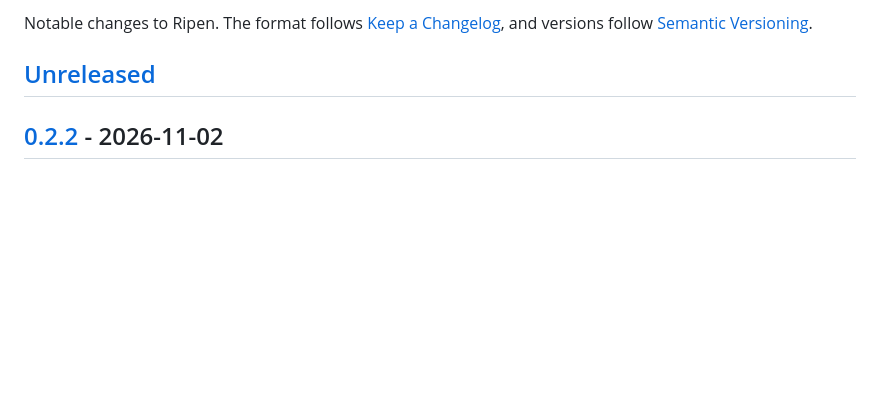
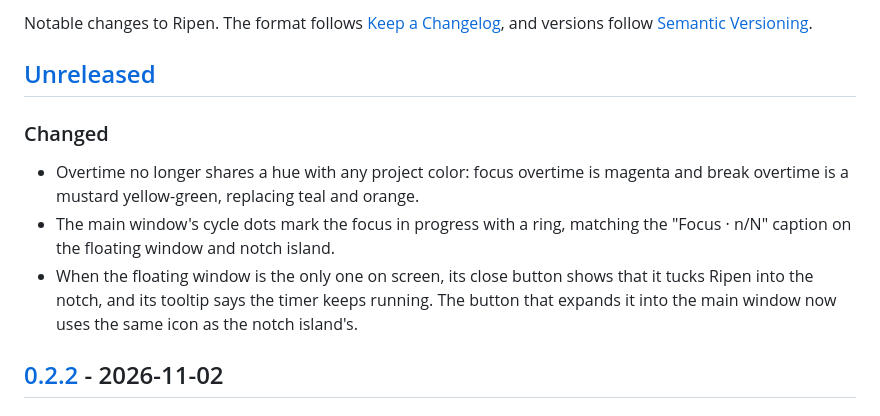
Before and after one commit to latteine1217/ripen, a Markdown page: CHANGELOG.md, the part around the change. Rendered like a GitHub page; blank space fills up the shorter version.

```diff
--- a/CHANGELOG.md
+++ b/CHANGELOG.md
@@ -3,6 +3,12 @@
 Notable changes to Ripen. The format follows [Keep a Changelog](https://keepachangelog.com/en/1.1.0/), and versions follow [Semantic Versioning](https://semver.org/).
 
 ## [Unreleased]
+
+### Changed
+
+- Overtime no longer shares a hue with any project color: focus overtime is magenta and break overtime is a mustard yellow-green, replacing teal and orange.
+- The main window's cycle dots mark the focus in progress with a ring, matching the "Focus · n/N" caption on the floating window and notch island.
+- When the floating window is the only one on screen, its close button shows that it tucks Ripen into the notch, and its tooltip says the timer keeps running. The button that expands it into the main window now uses the same icon as the notch island's.
 
 ## [0.2.2] - 2026-11-02
 
```
Also changed, not shown: README.md (+2 -2 lines), README.zh-Hant.md (+2 -2 lines).
